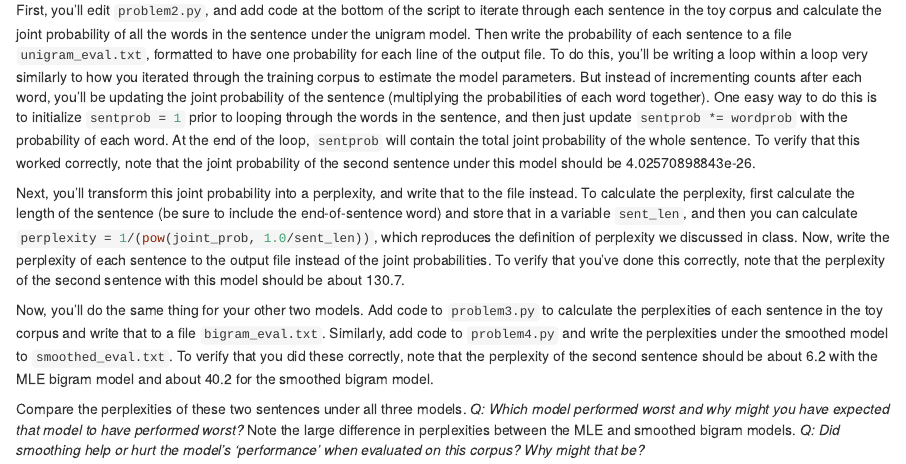
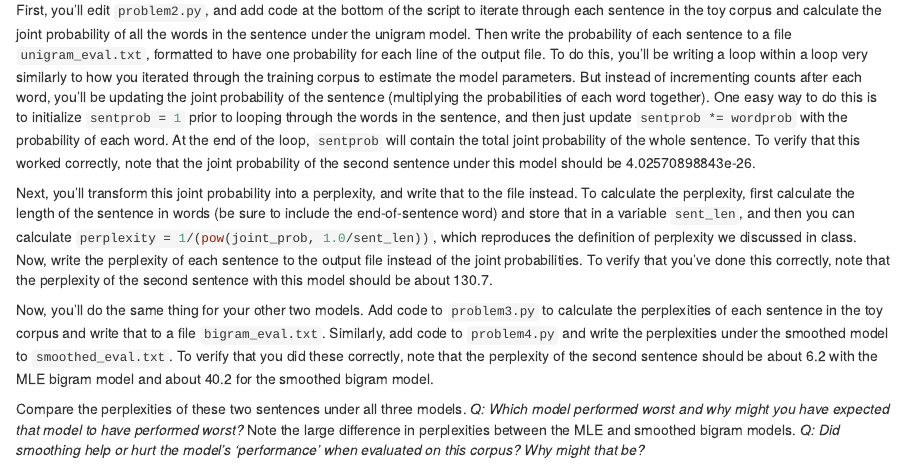
Before and after one commit to kbicknell/ling334spring2015, an R Markdown document (hw/hw2.Rmd): the page in a window 1100 px wide, from 2370 px down. The pictures show the output file hw/hw2.html that the author committed with the source, opened offline.

Commit message:
clarified hw2 sentence length from last year's feedback

```diff
--- a/hw/hw2.Rmd
+++ b/hw/hw2.Rmd
@@ -89,7 +89,7 @@ evaluate the probability of a toy corpus of sentences (containing just two sente
 
     First, you'll edit `problem2.py`, and add code at the bottom of the script to iterate through each sentence in the toy corpus and calculate the joint probability of all the words in the sentence under the unigram model. Then write the probability of each sentence to a file `unigram_eval.txt`, formatted to have one probability for each line of the output file. To do this, you'll be writing a loop within a loop very similarly to how you iterated through the training corpus to estimate the model parameters. But instead of incrementing counts after each word, you'll be updating the joint probability of the sentence (multiplying the probabilities of each word together). One easy way to do this is to initialize `sentprob = 1`{.python} prior to looping through the words in the sentence, and then just update `sentprob *= wordprob`{.python} with the probability of each word. At the end of the loop, `sentprob`{.python} will contain the total joint probability of the whole sentence. To verify that this worked correctly, note that the joint probability of the second sentence under this model should be 4.02570898843e-26.
 
-    Next, you'll transform this joint probability into a perplexity, and write that to the file instead. To calculate the perplexity, first calculate the length of the sentence (be sure to include the end-of-sentence word) and store that in a variable `sent_len`{.python}, and then you can calculate `perplexity = 1/(pow(joint_prob, 1.0/sent_len))`{.python}, which reproduces the definition of perplexity we discussed in class. Now, write the perplexity of each sentence to the output file instead of the joint probabilities. To verify that you've done this correctly, note that the perplexity of the second sentence with this model should be about 130.7.
+    Next, you'll transform this joint probability into a perplexity, and write that to the file instead. To calculate the perplexity, first calculate the length of the sentence in words (be sure to include the end-of-sentence word) and store that in a variable `sent_len`{.python}, and then you can calculate `perplexity = 1/(pow(joint_prob, 1.0/sent_len))`{.python}, which reproduces the definition of perplexity we discussed in class. Now, write the perplexity of each sentence to the output file instead of the joint probabilities. To verify that you've done this correctly, note that the perplexity of the second sentence with this model should be about 130.7.
 
     Now, you'll do the same thing for your other two models. Add code to `problem3.py` to calculate the perplexities of each sentence in the toy corpus and write that to a file `bigram_eval.txt`. Similarly, add code to `problem4.py` and write the perplexities under the smoothed model to `smoothed_eval.txt`. To verify that you did these correctly, note that the perplexity of the second sentence should be about 6.2
 with the MLE bigram model and about 40.2 for the smoothed bigram model.
```
Also changed, not shown: hw/hw2.html.
